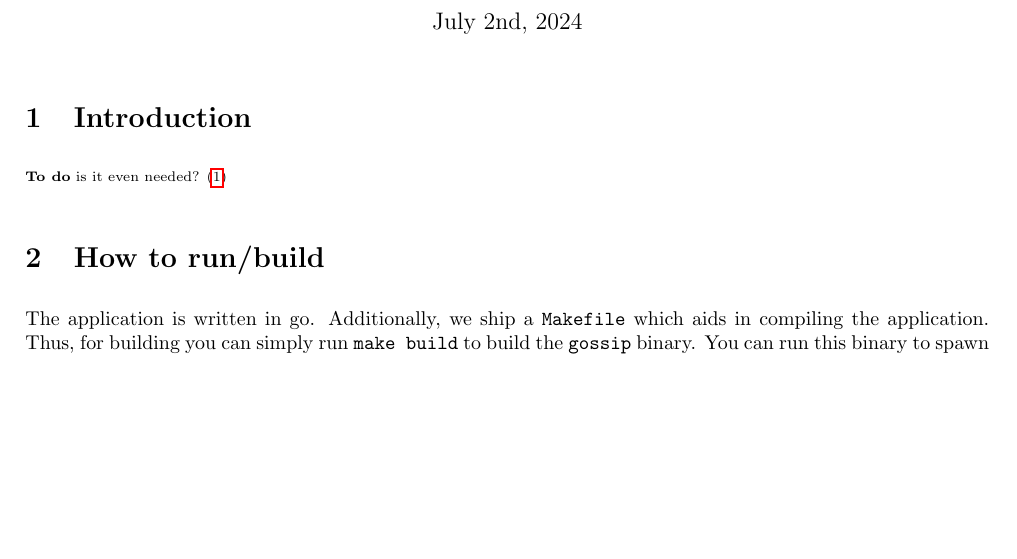
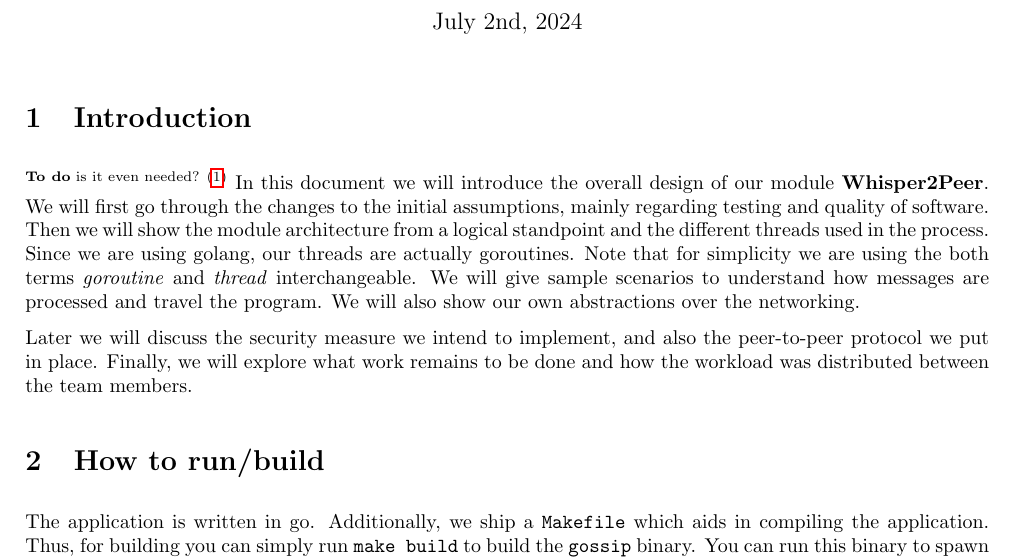
Before and after one commit to faguccio/Whisper2Peer, a LaTeX document (reports/03-documentation/main.tex): part of page 1 of 10 before the commit and part of page 1 of 11 after it, cut so that both start at the same text, the shorter picture padded with empty space. Compiled offline with pdfLaTeX; a LaTeX package or settings file that is missing is left out.

Commit message:
add introduction from midterm back in

```diff
--- a/reports/03-documentation/main.tex
+++ b/reports/03-documentation/main.tex
@@ -70,6 +70,15 @@
 
 \section{Introduction}
 \Todo{is it even needed?}
+In this document we will introduce the overall design of our module \textbf{Whisper2Peer}.
+We will first go through the changes to the initial assumptions, mainly regarding testing and quality of software.
+Then we will show the module architecture from a logical standpoint and the different threads used in the process.
+Since we are using golang, our threads are actually goroutines.
+Note that for simplicity we are using the both terms \emph{goroutine} and \emph{thread} interchangeable.
+We will give sample scenarios to understand how messages are processed and travel the program.
+We will also show our own abstractions over the networking.
+
+Later we will discuss the security measure we intend to implement, and also the peer-to-peer protocol we put in place. Finally, we will explore what work remains to be done and how the workload was distributed between the team members.
 
 \section{How to run/build}
 The application is written in go.
```
